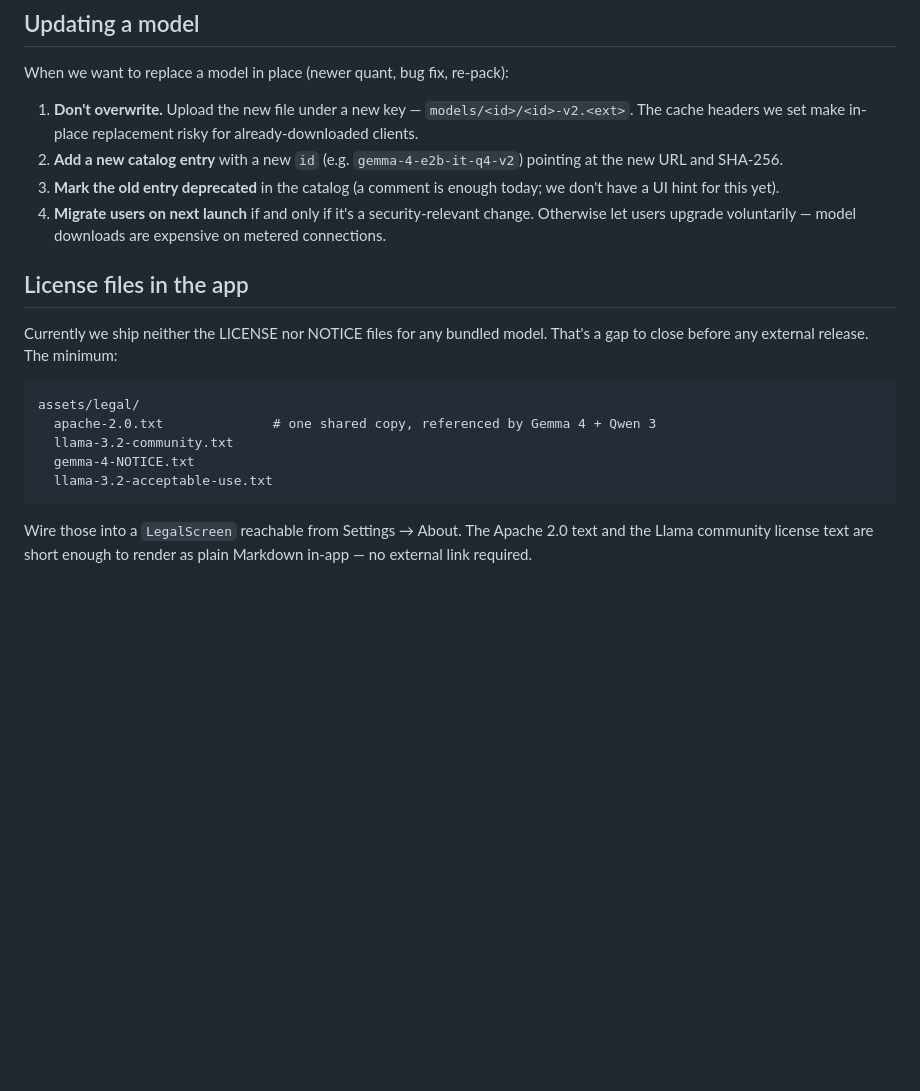
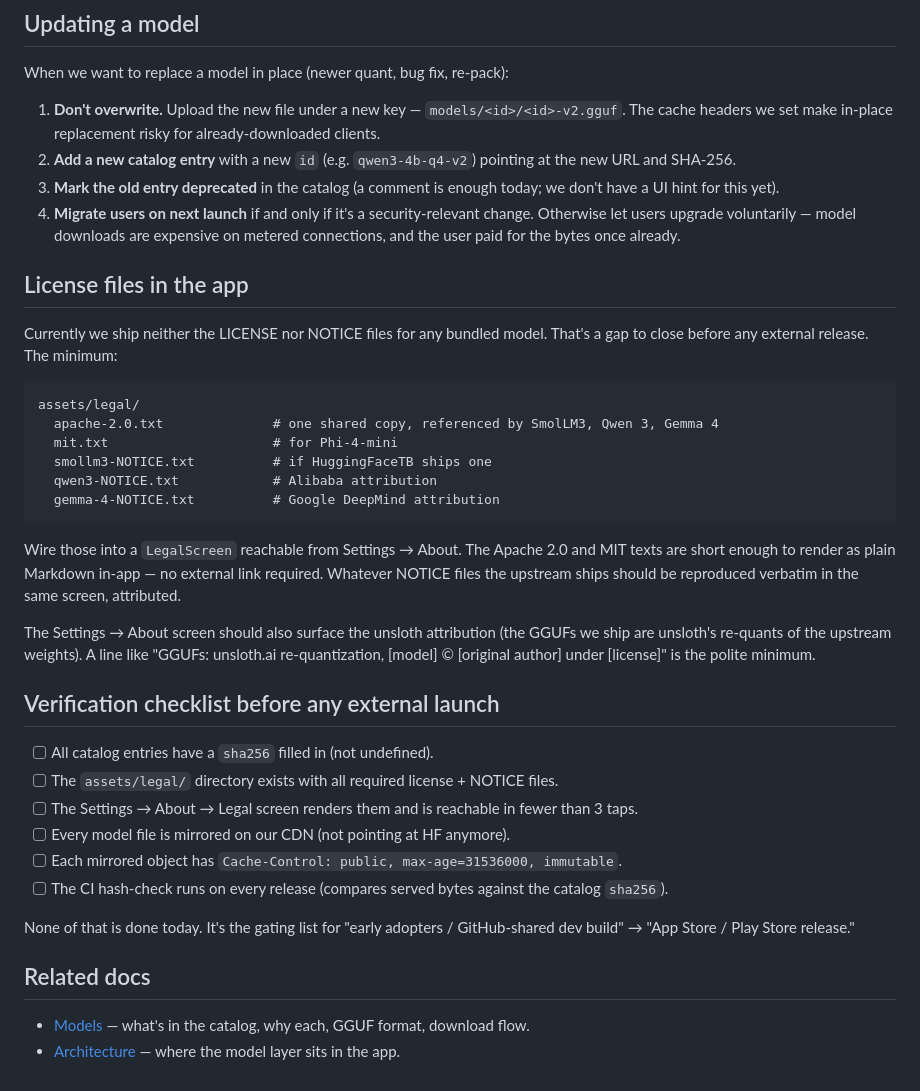
Before and after one commit to savicprvoslav/LocalModel-AI-Chat-APP, a Markdown page: docs/MODEL_HOSTING.md, the part around one of its changes. Drawn GitHub-style; blank space fills up the shorter version.

````diff
--- a/docs/MODEL_HOSTING.md
+++ b/docs/MODEL_HOSTING.md
@@ -134,30 +125,40 @@ range-request optimization, slow internationally).
 
 When we want to replace a model in place (newer quant, bug fix, re-pack):
 
-1. **Don't overwrite.** Upload the new file under a new key —
-   `models/<id>/<id>-v2.<ext>`. The cache headers we set make in-place
-   replacement risky for already-downloaded clients.
-2. **Add a new catalog entry** with a new `id` (e.g. `gemma-4-e2b-it-q4-v2`)
-   pointing at the new URL and SHA-256.
-3. **Mark the old entry deprecated** in the catalog (a comment is enough
-   today; we don't have a UI hint for this yet).
-4. **Migrate users on next launch** if and only if it's a security-relevant
-   change. Otherwise let users upgrade voluntarily — model downloads are
-   expensive on metered connections.
+1. **Don't overwrite.** Upload the new file under a new key — `models/<id>/<id>-v2.gguf`. The cache headers we set make in-place replacement risky for already-downloaded clients.
+2. **Add a new catalog entry** with a new `id` (e.g. `qwen3-4b-q4-v2`) pointing at the new URL and SHA-256.
+3. **Mark the old entry deprecated** in the catalog (a comment is enough today; we don't have a UI hint for this yet).
+4. **Migrate users on next launch** if and only if it's a security-relevant change. Otherwise let users upgrade voluntarily — model downloads are expensive on metered connections, and the user paid for the bytes once already.
 
 ## License files in the app
 
-Currently we ship neither the LICENSE nor NOTICE files for any bundled
-model. That's a gap to close before any external release. The minimum:
+Currently we ship neither the LICENSE nor NOTICE files for any bundled model. That's a gap to close before any external release. The minimum:
 
 ```
 assets/legal/
-  apache-2.0.txt              # one shared copy, referenced by Gemma 4 + Qwen 3
-  llama-3.2-community.txt
-  gemma-4-NOTICE.txt
-  llama-3.2-acceptable-use.txt
+  apache-2.0.txt              # one shared copy, referenced by SmolLM3, Qwen 3, Gemma 4
+  mit.txt                     # for Phi-4-mini
+  smollm3-NOTICE.txt          # if HuggingFaceTB ships one
+  qwen3-NOTICE.txt            # Alibaba attribution
+  gemma-4-NOTICE.txt          # Google DeepMind attribution
 ```
 
-Wire those into a `LegalScreen` reachable from Settings → About. The
-Apache 2.0 text and the Llama community license text are short enough to
-render as plain Markdown in-app — no external link required.
+Wire those into a `LegalScreen` reachable from Settings → About. The Apache 2.0 and MIT texts are short enough to render as plain Markdown in-app — no external link required. Whatever NOTICE files the upstream ships should be reproduced verbatim in the same screen, attributed.
+
+The Settings → About screen should also surface the unsloth attribution (the GGUFs we ship are unsloth's re-quants of the upstream weights). A line like "GGUFs: unsloth.ai re-quantization, [model] © [original author] under [license]" is the polite minimum.
+
+## Verification checklist before any external launch
+
+- [ ] All catalog entries have a `sha256` filled in (not undefined).
+- [ ] The `assets/legal/` directory exists with all required license + NOTICE files.
+- [ ] The Settings → About → Legal screen renders them and is reachable in fewer than 3 taps.
+- [ ] Every model file is mirrored on our CDN (not pointing at HF anymore).
+- [ ] Each mirrored object has `Cache-Control: public, max-age=31536000, immutable`.
+- [ ] The CI hash-check runs on every release (compares served bytes against the catalog `sha256`).
+
+None of that is done today. It's the gating list for "early adopters / GitHub-shared dev build" → "App Store / Play Store release."
+
+## Related docs
+
+- [Models](./models.md) — what's in the catalog, why each, GGUF format, download flow.
+- [Architecture](./architecture.md) — where the model layer sits in the app.
````
Also changed, not shown: other parts of docs/MODEL_HOSTING.md (+71 -80 lines).
